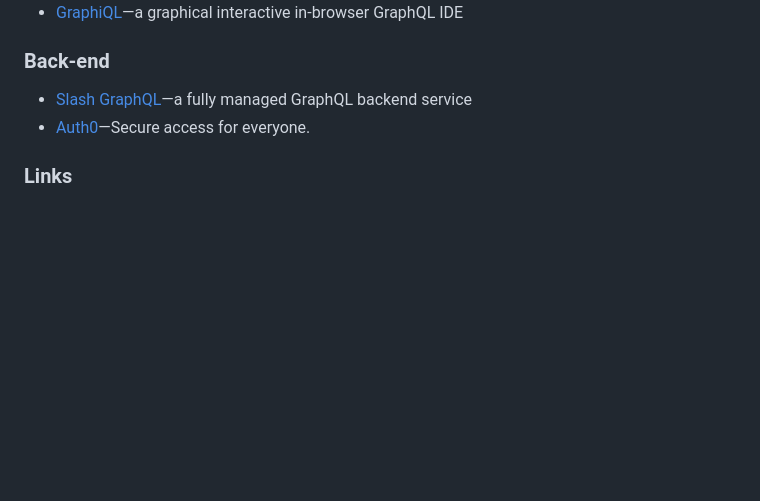
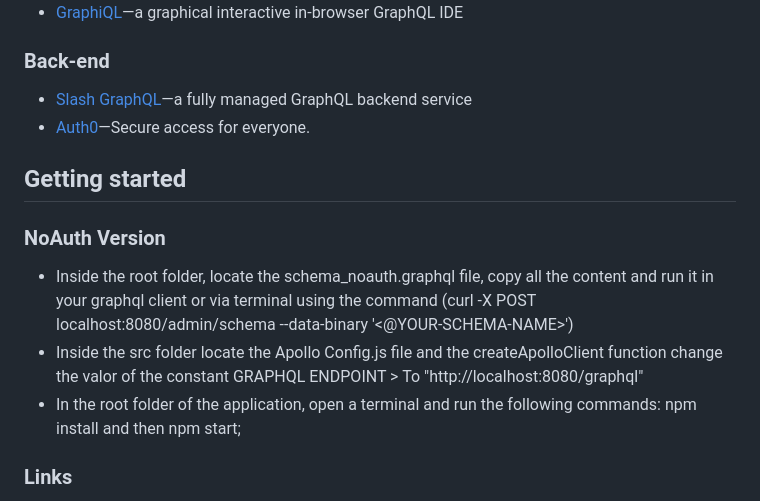
Before and after one commit to dgraph-io/graphql-sample-apps, a Markdown page: surveyo/README.md, the part around the change. GitHub-like rendering; blank space fills up the shorter version.

Commit message:
Added steps in README file to run app build without authentication

```diff
--- a/surveyo/README.md
+++ b/surveyo/README.md
@@ -35,6 +35,14 @@ Surveyo is a sample app that provides users with a survey tool that they can use
 - [Slash GraphQL](https://dgraph.io/slash-graphql)—a fully managed GraphQL backend service
 - [Auth0](https://auth0.com/)—Secure access for everyone.
 
+## Getting started
+
+### NoAuth Version
+
++ Inside the root folder, locate the schema_noauth.graphql file, copy all the content and run it in your graphql client or via terminal using the command (curl -X POST localhost:8080/admin/schema --data-binary '<@YOUR-SCHEMA-NAME>')
++ Inside the src folder locate the Apollo Config.js file and the createApolloClient function change the valor of the constant GRAPHQL ENDPOINT > To "http://localhost:8080/graphql"
++ In the root folder of the application, open a terminal and run the following commands: npm install and then npm start;
+
 ### Links
 
 - [Deploy Now](https://slash.dgraph.io/_/one-click?app=surveyo)
```
